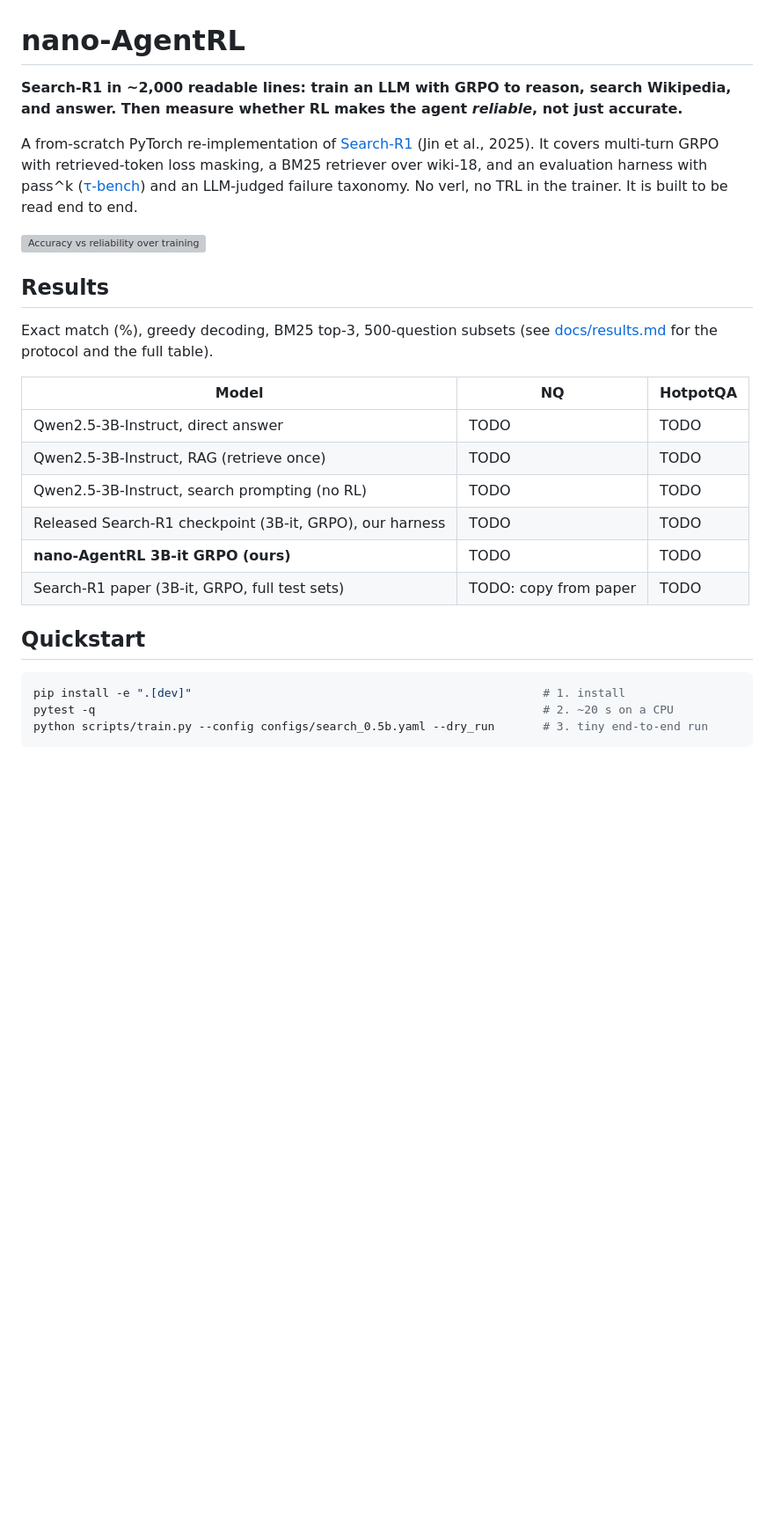
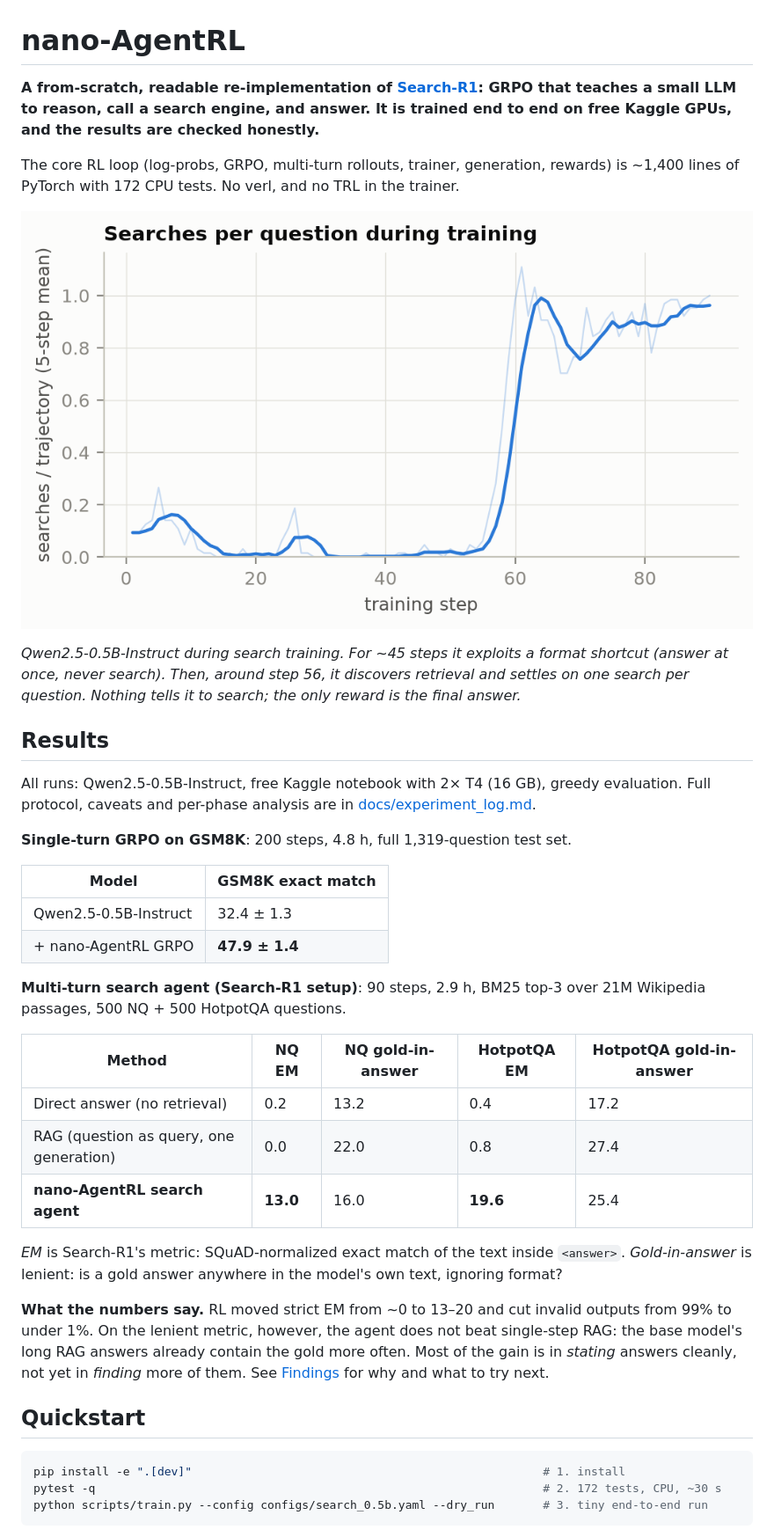
Before and after one commit to PRINCE2-AI/nano-agentrl, a Markdown page: README.md, the part around one of its changes. Shown at 88% size. Drawn GitHub-style; blank space fills up the shorter version; grey boxes are pictures that could not be loaded.

````diff
--- a/README.md
+++ b/README.md
@@ -1,36 +1,53 @@
 # nano-AgentRL
 
-**Search-R1 in ~2,000 readable lines: train an LLM with GRPO to reason, search Wikipedia, and
-answer. Then measure whether RL makes the agent *reliable*, not just accurate.**
+**A from-scratch, readable re-implementation of [Search-R1](https://arxiv.org/abs/2503.09516):
+GRPO that teaches a small LLM to reason, call a search engine, and answer. It is trained
+end to end on free Kaggle GPUs, and the results are checked honestly.**
 
-A from-scratch PyTorch re-implementation of
-[Search-R1](https://arxiv.org/abs/2503.09516) (Jin et al., 2025). It covers multi-turn GRPO
-with retrieved-token loss masking, a BM25 retriever over wiki-18, and an evaluation harness
-with pass^k ([τ-bench](https://arxiv.org/abs/2406.12045)) and an LLM-judged failure
-taxonomy. No verl, no TRL in the trainer. It is built to be read end to end.
+The core RL loop (log-probs, GRPO, multi-turn rollouts, trainer, generation, rewards) is
+~1,400 lines of PyTorch with 172 CPU tests. No verl, and no TRL in the trainer.
 
-<!-- TODO (Prince): replace with the real figure once the 3B sweep exists -->
-![Accuracy vs reliability over training](docs/figures/fig3_acc_vs_reliability.png)
+![A 0.5B model discovers search during GRPO training](docs/figures/search_0.5b_t4/fig4_searches.png)
+
+*Qwen2.5-0.5B-Instruct during search training. For ~45 steps it exploits a format shortcut
+(answer at once, never search). Then, around step 56, it discovers retrieval and settles on
+one search per question. Nothing tells it to search; the only reward is the final answer.*
 
 ## Results
 
-Exact match (%), greedy decoding, BM25 top-3, 500-question subsets (see
-[docs/results.md](docs/results.md) for the protocol and the full table).
+All runs: Qwen2.5-0.5B-Instruct, free Kaggle notebook with 2× T4 (16 GB), greedy evaluation.
+Full protocol, caveats and per-phase analysis are in [docs/experiment_log.md](docs/experiment_log.md).
 
-| Model | NQ | HotpotQA |
-|---|---|---|
-| Qwen2.5-3B-Instruct, direct answer | TODO | TODO |
-| Qwen2.5-3B-Instruct, RAG (retrieve once) | TODO | TODO |
-| Qwen2.5-3B-Instruct, search prompting (no RL) | TODO | TODO |
-| Released Search-R1 checkpoint (3B-it, GRPO), our harness | TODO | TODO |
-| **nano-AgentRL 3B-it GRPO (ours)** | TODO | TODO |
-| Search-R1 paper (3B-it, GRPO, full test sets) | TODO: copy from paper | TODO |
+**Single-turn GRPO on GSM8K**: 200 steps, 4.8 h, full 1,319-question test set.
+
+| Model | GSM8K exact match |
+|---|---|
+| Qwen2.5-0.5B-Instruct | 32.4 ± 1.3 |
+| + nano-AgentRL GRPO | **47.9 ± 1.4** |
+
+**Multi-turn search agent (Search-R1 setup)**: 90 steps, 2.9 h, BM25 top-3 over 21M
+Wikipedia passages, 500 NQ + 500 HotpotQA questions.
+
+| Method | NQ EM | NQ gold-in-answer | HotpotQA EM | HotpotQA gold-in-answer |
+|---|---|---|---|---|
+| Direct answer (no retrieval) | 0.2 | 13.2 | 0.4 | 17.2 |
+| RAG (question as query, one generation) | 0.0 | 22.0 | 0.8 | 27.4 |
+| **nano-AgentRL search agent** | **13.0** | 16.0 | **19.6** | 25.4 |
+
+*EM* is Search-R1's metric: SQuAD-normalized exact match of the text inside `<answer>`.
+*Gold-in-answer* is lenient: is a gold answer anywhere in the model's own text, ignoring format?
+
+**What the numbers say.** RL moved strict EM from ~0 to 13–20 and cut invalid outputs from
+99% to under 1%. On the lenient metric, however, the agent does not beat single-step RAG:
+the base model's long RAG answers already contain the gold more often. Most of the gain is
+in *stating* answers cleanly, not yet in *finding* more of them. See
+[Findings](#findings) for why and what to try next.
 
 ## Quickstart
 
 ```bash
 pip install -e ".[dev]"                                                   # 1. install
-pytest -q                                                                 # 2. ~20 s on a CPU
+pytest -q                                                                 # 2. 172 tests, CPU, ~30 s
 python scripts/train.py --config configs/search_0.5b.yaml --dry_run       # 3. tiny end-to-end run
 ```
 
````
Also changed, not shown: other parts of README.md (+79 -74 lines), docs/blog.md (+26 -8 lines).
